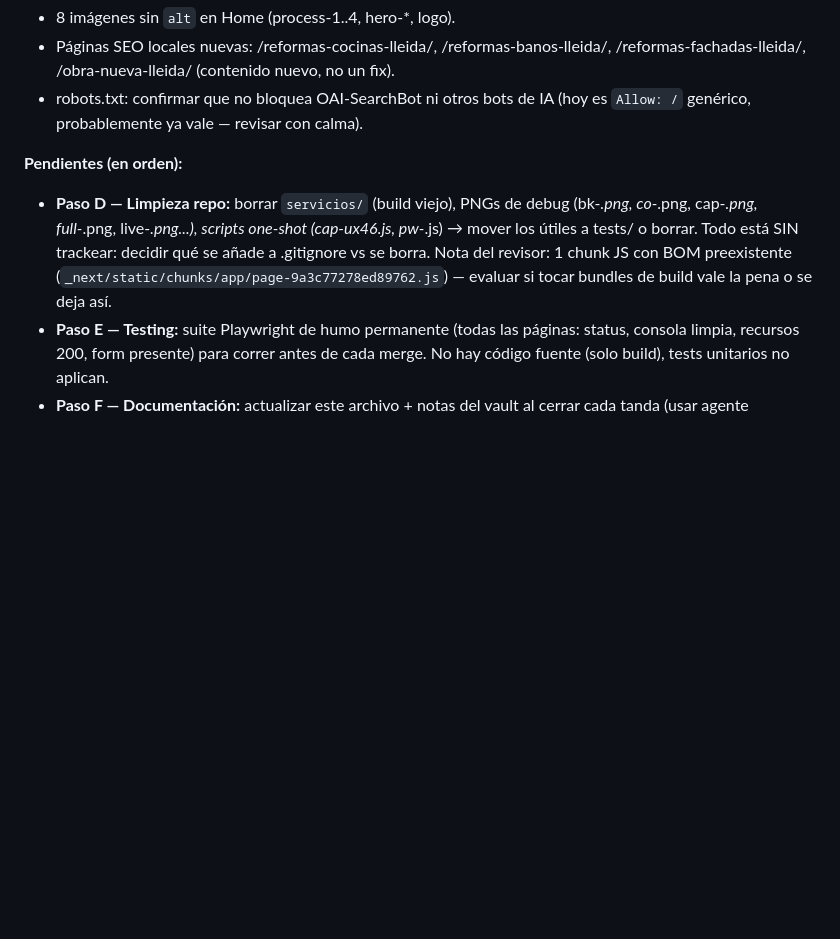
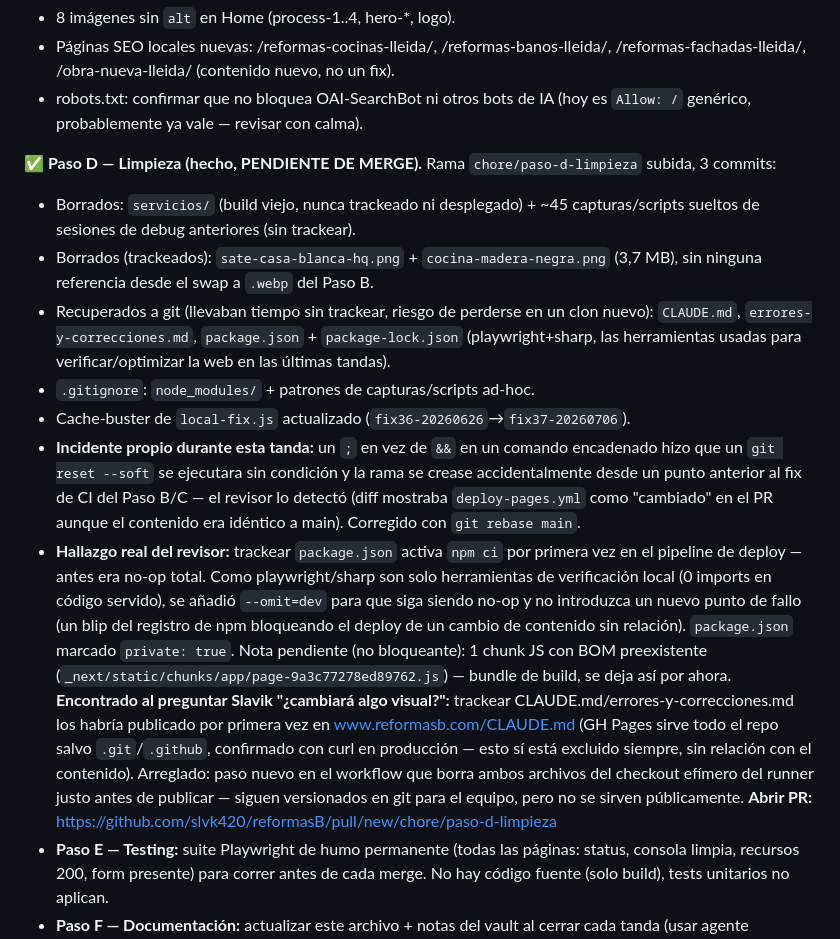
Before and after one commit to slvk420/reformasB, a Markdown page: CLAUDE.md, the part around the change. Drawn GitHub-style; blank space fills up the shorter version.

Commit message:
Docs: update Paso D status in CLAUDE.md (security fix note)
Co-Authored-By: Claude Fable 5 <noreply@anthropic.com>

```diff
--- a/CLAUDE.md
+++ b/CLAUDE.md
@@ -138,13 +138,42 @@ deploy falla, reintentar ahora es seguro: no puede volver a duplicar artefactos.
 - robots.txt: confirmar que no bloquea OAI-SearchBot ni otros bots de IA
   (hoy es `Allow: /` genérico, probablemente ya vale — revisar con calma).
 
-**Pendientes (en orden):**
-- **Paso D — Limpieza repo:** borrar `servicios/` (build viejo), PNGs de debug
-  (bk-*.png, co-*.png, cap-*.png, full-*.png, live-*.png...), scripts one-shot
-  (cap-ux46.js, pw-*.js) → mover los útiles a tests/ o borrar. Todo está SIN
-  trackear: decidir qué se añade a .gitignore vs se borra. Nota del revisor:
-  1 chunk JS con BOM preexistente (`_next/static/chunks/app/page-9a3c77278ed89762.js`)
-  — evaluar si tocar bundles de build vale la pena o se deja así.
+**✅ Paso D — Limpieza (hecho, PENDIENTE DE MERGE).** Rama
+`chore/paso-d-limpieza` subida, 3 commits:
+- Borrados: `servicios/` (build viejo, nunca trackeado ni desplegado) + ~45
+  capturas/scripts sueltos de sesiones de debug anteriores (sin trackear).
+- Borrados (trackeados): `sate-casa-blanca-hq.png` + `cocina-madera-negra.png`
+  (3,7 MB), sin ninguna referencia desde el swap a `.webp` del Paso B.
+- Recuperados a git (llevaban tiempo sin trackear, riesgo de perderse en un
+  clon nuevo): `CLAUDE.md`, `errores-y-correcciones.md`, `package.json` +
+  `package-lock.json` (playwright+sharp, las herramientas usadas para
+  verificar/optimizar la web en las últimas tandas).
+- `.gitignore`: `node_modules/` + patrones de capturas/scripts ad-hoc.
+- Cache-buster de `local-fix.js` actualizado (`fix36-20260626`→`fix37-20260706`).
+- **Incidente propio durante esta tanda:** un `;` en vez de `&&` en un comando
+  encadenado hizo que un `git reset --soft` se ejecutara sin condición y la
+  rama se crease accidentalmente desde un punto anterior al fix de CI del
+  Paso B/C — el revisor lo detectó (diff mostraba `deploy-pages.yml` como
+  "cambiado" en el PR aunque el contenido era idéntico a main). Corregido con
+  `git rebase main`.
+- **Hallazgo real del revisor:** trackear `package.json` activa `npm ci` por
+  primera vez en el pipeline de deploy — antes era no-op total. Como
+  playwright/sharp son solo herramientas de verificación local (0 imports en
+  código servido), se añadió `--omit=dev` para que siga siendo no-op y no
+  introduzca un nuevo punto de fallo (un blip del registro de npm bloqueando
+  el deploy de un cambio de contenido sin relación). `package.json` marcado
+  `private: true`.
+Nota pendiente (no bloqueante): 1 chunk JS con BOM preexistente
+(`_next/static/chunks/app/page-9a3c77278ed89762.js`) — bundle de build, se
+deja así por ahora.
+**Encontrado al preguntar Slavik "¿cambiará algo visual?":** trackear
+CLAUDE.md/errores-y-correcciones.md los habría publicado por primera vez en
+www.reformasb.com/CLAUDE.md (GH Pages sirve todo el repo salvo `.git`/`.github`,
+confirmado con curl en producción — esto sí está excluido siempre, sin relación
+con el contenido). Arreglado: paso nuevo en el workflow que borra ambos
+archivos del checkout efímero del runner justo antes de publicar — siguen
+versionados en git para el equipo, pero no se sirven públicamente.
+**Abrir PR:** https://github.com/slvk420/reformasB/pull/new/chore/paso-d-limpieza
 - **Paso E — Testing:** suite Playwright de humo permanente (todas las páginas:
   status, consola limpia, recursos 200, form presente) para correr antes de
   cada merge. No hay código fuente (solo build), tests unitarios no aplican.
```
